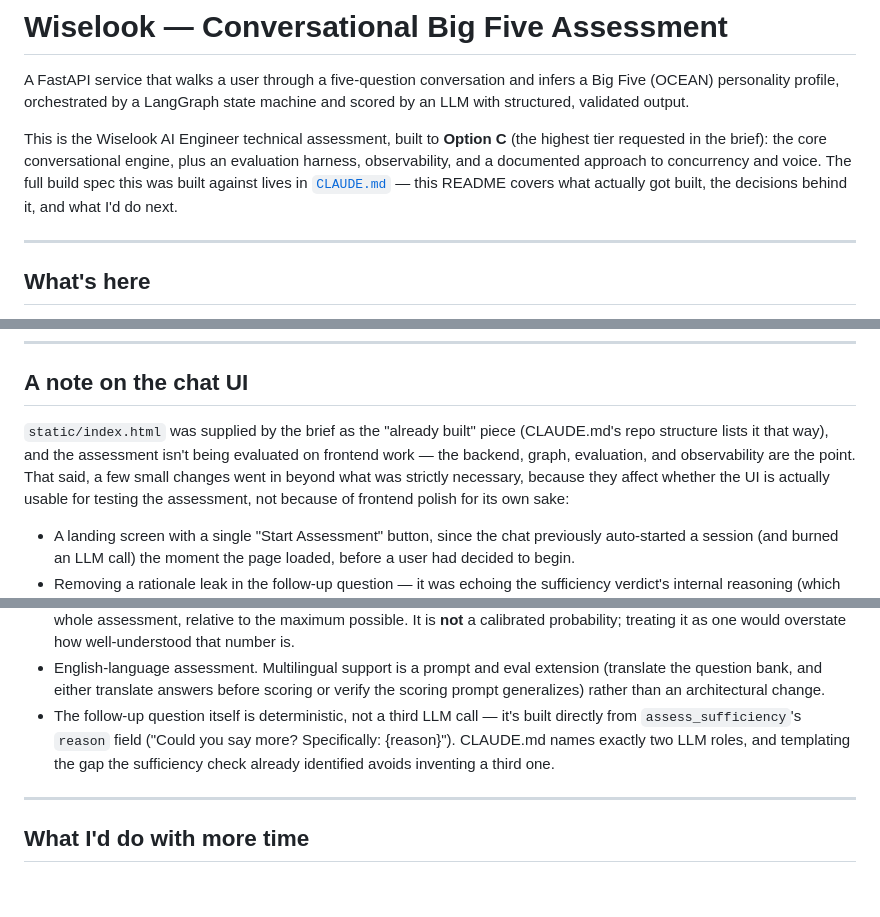
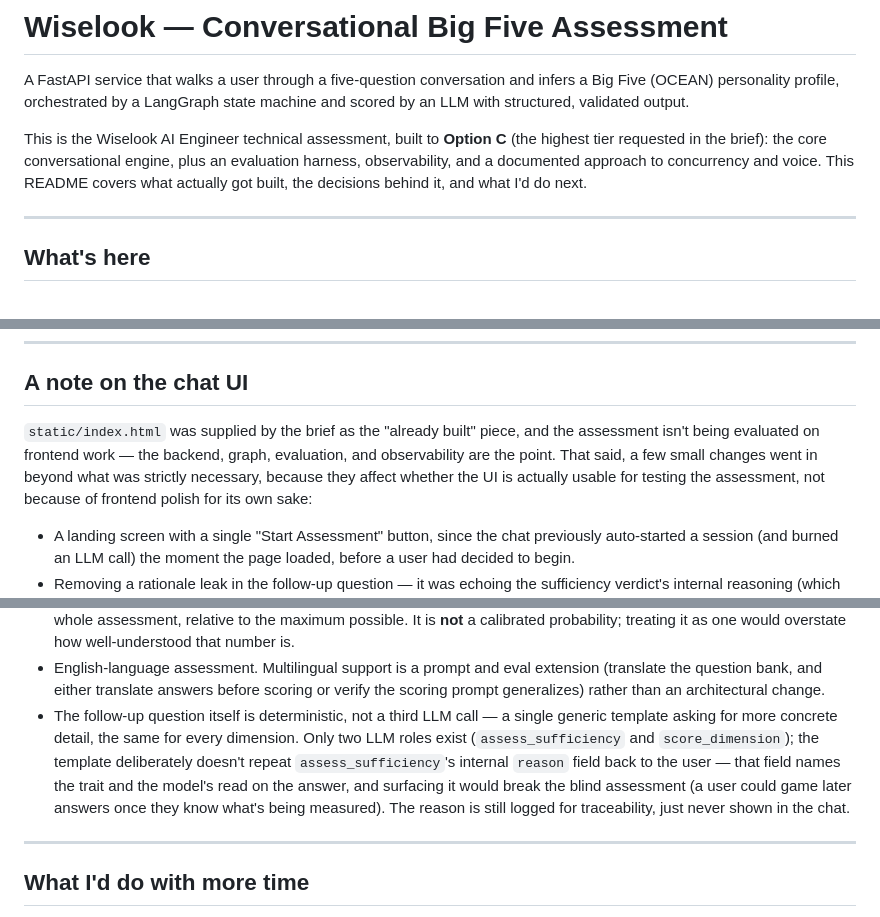
Before and after one commit to pietroruzzante/wiselook-assessment, a Markdown page: README.md, 3 parts joined by grey strips. Drawn GitHub-style; blank space fills up the shorter version.

Commit message:
Remove all references to CLAUDE.md from the README
The README should stand alone rather than point back to the build
spec. Also updated the stale follow-up-question note to describe the
actual current behavior (a generic template, not one built from
assess_sufficiency's reason field) instead of the pre-fix wording.

```diff
--- a/README.md
+++ b/README.md
@@ -7,8 +7,7 @@ state machine and scored by an LLM with structured, validated output.
 This is the Wiselook AI Engineer technical assessment, built to **Option C**
 (the highest tier requested in the brief): the core conversational engine,
 plus an evaluation harness, observability, and a documented approach to
-concurrency and voice. The full build spec this was built against lives in
-[`CLAUDE.md`](./CLAUDE.md) — this README covers what actually got built, the
+concurrency and voice. This README covers what actually got built, the
 decisions behind it, and what I'd do next.
 
 ---
@@ -77,10 +76,10 @@ mypy .
 
 ## A note on the chat UI
 
-`static/index.html` was supplied by the brief as the "already built" piece
-(CLAUDE.md's repo structure lists it that way), and the assessment isn't
-being evaluated on frontend work — the backend, graph, evaluation, and
-observability are the point. That said, a few small changes went in beyond
+`static/index.html` was supplied by the brief as the "already built" piece,
+and the assessment isn't being evaluated on frontend work — the backend,
+graph, evaluation, and observability are the point. That said, a few small
+changes went in beyond
 what was strictly necessary, because they affect whether the UI is actually
 usable for testing the assessment, not because of frontend polish for its
 own sake:
@@ -393,11 +392,15 @@ range.
   extension (translate the question bank, and either translate answers
   before scoring or verify the scoring prompt generalizes) rather than an
   architectural change.
-- The follow-up question itself is deterministic, not a third LLM call —
-  it's built directly from `assess_sufficiency`'s `reason` field
-  ("Could you say more? Specifically: {reason}"). CLAUDE.md names exactly
-  two LLM roles, and templating the gap the sufficiency check already
-  identified avoids inventing a third one.
+- The follow-up question itself is deterministic, not a third LLM call — a
+  single generic template asking for more concrete detail, the same for
+  every dimension. Only two LLM roles exist (`assess_sufficiency` and
+  `score_dimension`); the template deliberately doesn't repeat
+  `assess_sufficiency`'s internal `reason` field back to the user — that
+  field names the trait and the model's read on the answer, and surfacing
+  it would break the blind assessment (a user could game later answers
+  once they know what's being measured). The reason is still logged for
+  traceability, just never shown in the chat.
 
 ---
 
```
